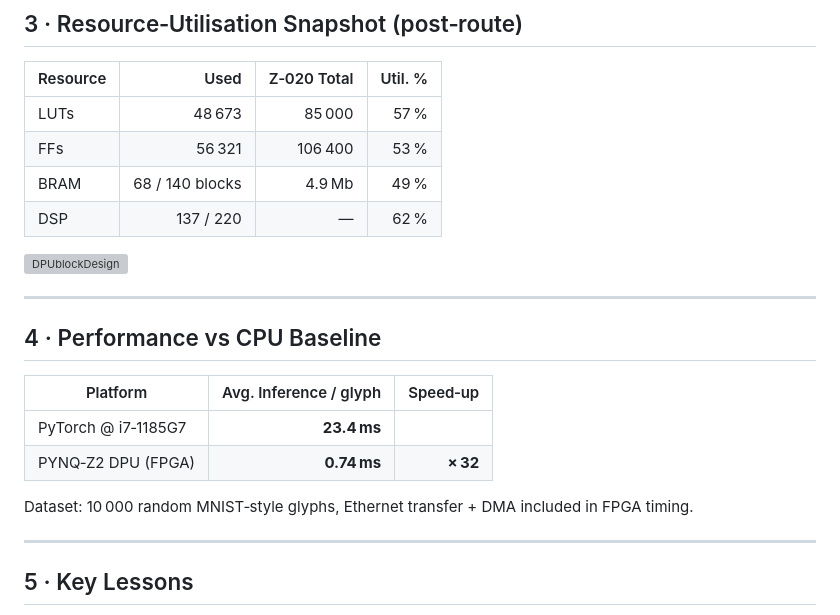
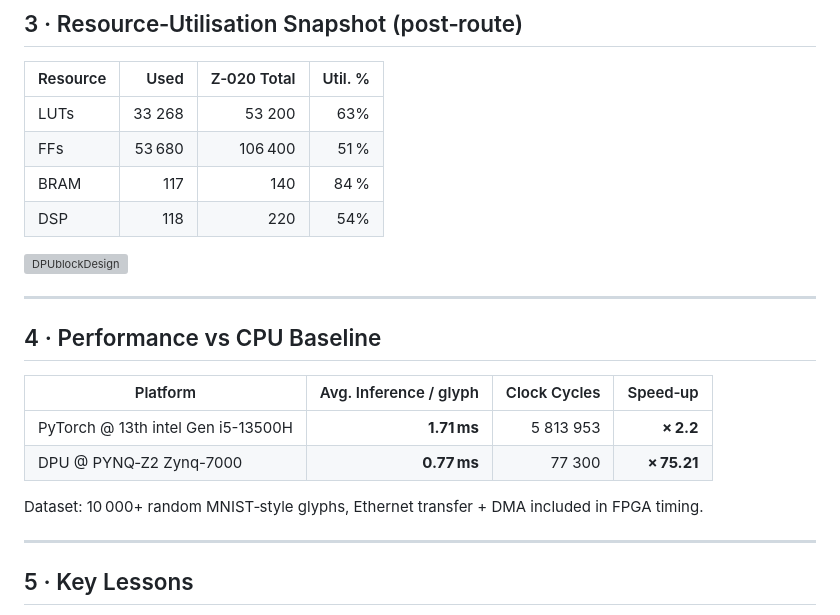
Before and after one commit to AradDruker/custom-cnn-accelerator-pynq-z2, a Markdown page: README.md, the part around the change. Drawn GitHub-style; grey boxes are pictures that could not be loaded.

Commit message:
fixed numbers

```diff
--- a/README.md
+++ b/README.md
@@ -51,10 +51,10 @@ _All parameters are quantised to int8 and packed into on‑chip BRAM._
 
 | Resource | Used | Z‑020 Total | Util. % |
 |----------|-----:|------------:|--------:|
-| LUTs | 48 673 | 85 000 | 57 % |
-| FFs  | 56 321 | 106 400 | 53 % |
-| BRAM |  68 / 140 blocks | 4.9 Mb | 49 % |
-| DSP  | 137 / 220 | — | 62 % |
+| LUTs | 33 268 | 53 200 | 63% |
+| FFs  | 53 680 | 106 400 | 51 % |
+| BRAM |  117  | 140 | 84 % |
+| DSP  | 118  | 220 | 54% |
 
 ![DPUblockDesign](https://github.com/user-attachments/assets/d105b2d0-2d0b-40f7-91d4-d8b131395fb0)
 
@@ -62,12 +62,12 @@ _All parameters are quantised to int8 and packed into on‑chip BRAM._
 
 ## 4 · Performance vs CPU Baseline
 
-| Platform | Avg. Inference / glyph | Speed‑up |
-|----------|-----------------------:|---------:|
-| PyTorch @ i7‑1185G7 | **23.4 ms** |
-| PYNQ‑Z2 DPU (FPGA) | **0.74 ms** | **× 32** |
+| Platform | Avg. Inference / glyph | Clock Cycles | Speed‑up |
+|----------|-----------------------:|-------------:|---------:|
+| PyTorch @ 13th intel Gen i5-13500H | **1.71 ms** | 5 813 953 | **× 2.2** |
+| DPU @ PYNQ‑Z2 Zynq-7000| **0.77 ms** | 77 300 | **× 75.21** |
 
-Dataset: 10 000 random MNIST‑style glyphs, Ethernet transfer + DMA included in FPGA timing.
+Dataset: 10 000+ random MNIST‑style glyphs, Ethernet transfer + DMA included in FPGA timing.
 
 ---
 
```
